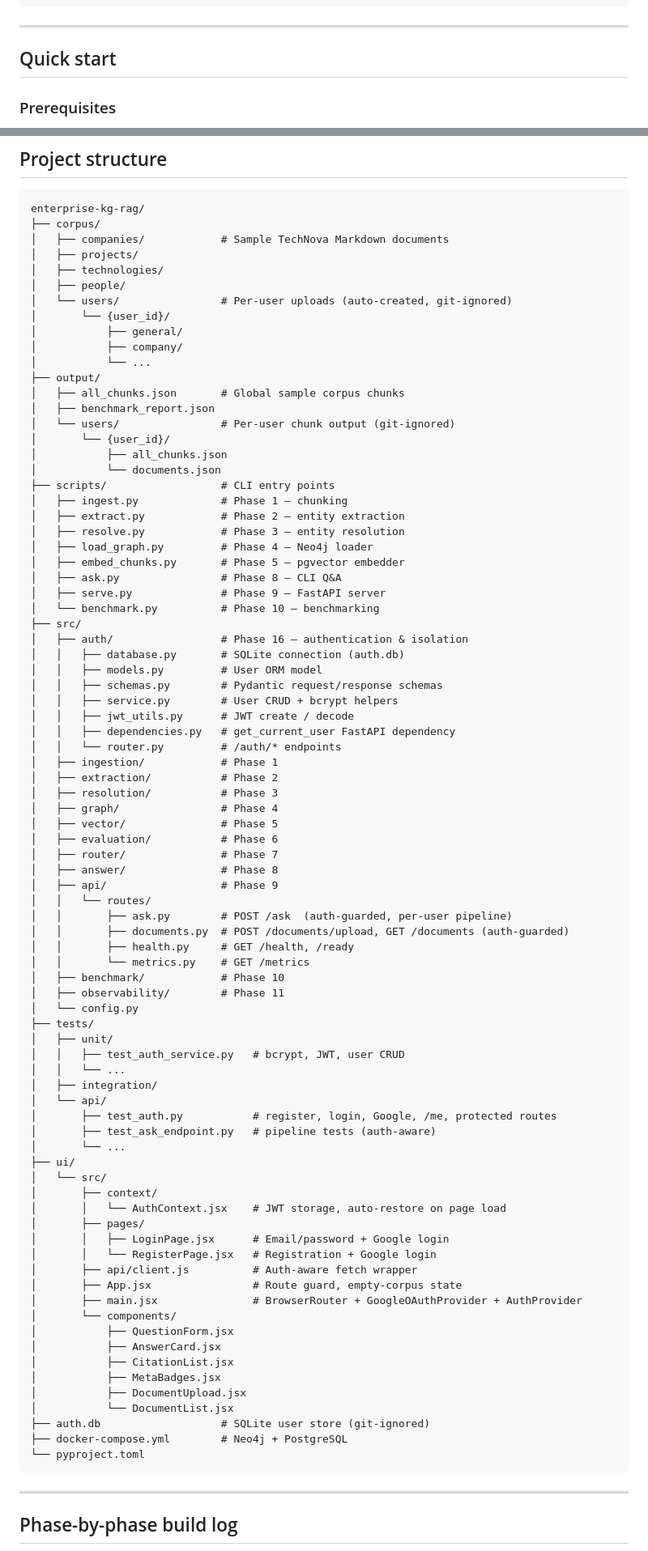
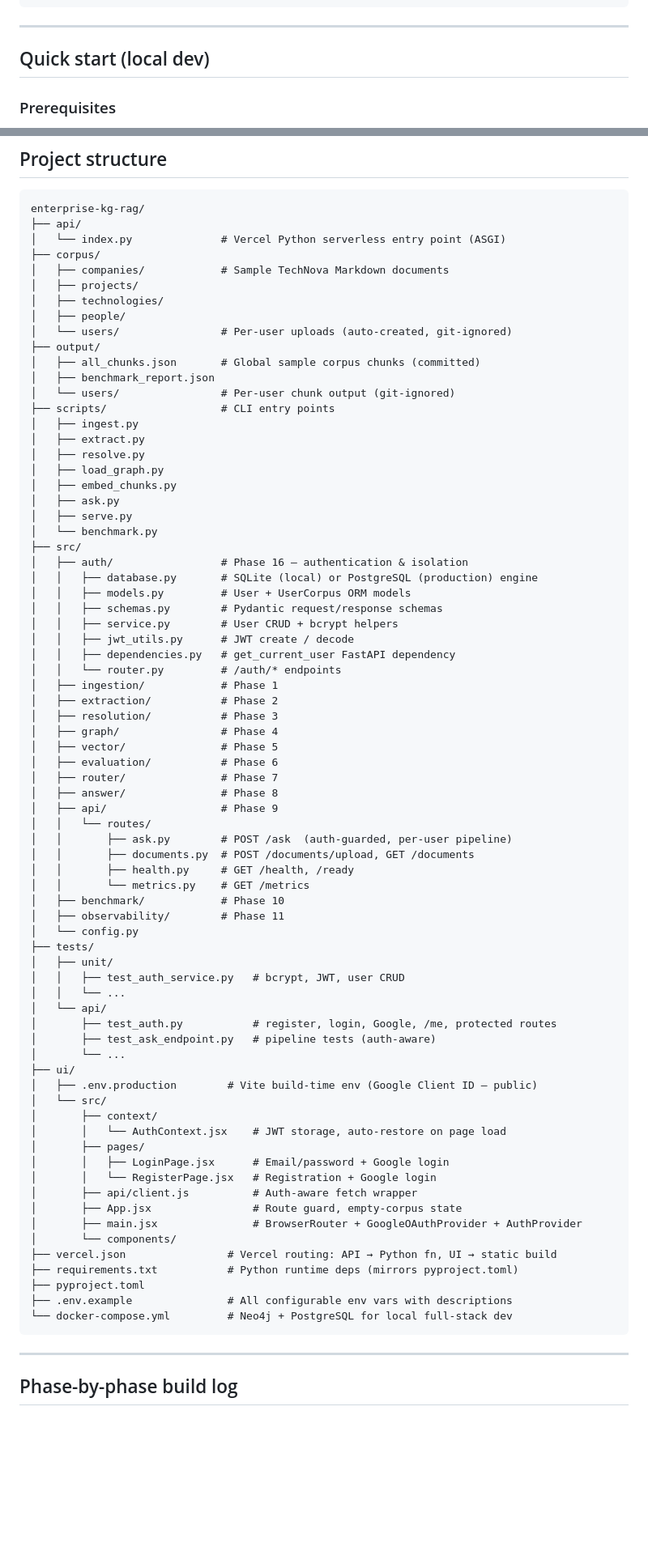
Before and after one commit to mitochondria-28/Knowledge-Graph-RAG-for-Enterprise-Data, a Markdown page: README.md, 2 parts joined by grey strips. Shown at 81% size. Drawn GitHub-style; blank space fills up the shorter version.

````diff
--- a/README.md
+++ b/README.md
@@ -60,7 +63,7 @@ Question
 
 ---
 
-## Quick start
+## Quick start (local dev)
 
 ### Prerequisites
 
@@ -387,36 +434,31 @@ Set `OTEL_EXPORTER_OTLP_ENDPOINT=http://jaeger:4318` to export to Jaeger.
 
 ```
 enterprise-kg-rag/
+├── api/
+│   └── index.py              # Vercel Python serverless entry point (ASGI)
 ├── corpus/
 │   ├── companies/            # Sample TechNova Markdown documents
 │   ├── projects/
 │   ├── technologies/
 │   ├── people/
 │   └── users/                # Per-user uploads (auto-created, git-ignored)
-│       └── {user_id}/
-│           ├── general/
-│           ├── company/
-│           └── ...
 ├── output/
-│   ├── all_chunks.json       # Global sample corpus chunks
+│   ├── all_chunks.json       # Global sample corpus chunks (committed)
 │   ├── benchmark_report.json
 │   └── users/                # Per-user chunk output (git-ignored)
-│       └── {user_id}/
-│           ├── all_chunks.json
-│           └── documents.json
 ├── scripts/                  # CLI entry points
-│   ├── ingest.py             # Phase 1 — chunking
-│   ├── extract.py            # Phase 2 — entity extraction
-│   ├── resolve.py            # Phase 3 — entity resolution
-│   ├── load_graph.py         # Phase 4 — Neo4j loader
-│   ├── embed_chunks.py       # Phase 5 — pgvector embedder
-│   ├── ask.py                # Phase 8 — CLI Q&A
-│   ├── serve.py              # Phase 9 — FastAPI server
-│   └── benchmark.py          # Phase 10 — benchmarking
+│   ├── ingest.py
+│   ├── extract.py
+│   ├── resolve.py
+│   ├── load_graph.py
+│   ├── embed_chunks.py
+│   ├── ask.py
+│   ├── serve.py
+│   └── benchmark.py
 ├── src/
 │   ├── auth/                 # Phase 16 — authentication & isolation
-│   │   ├── database.py       # SQLite connection (auth.db)
-│   │   ├── models.py         # User ORM model
+│   │   ├── database.py       # SQLite (local) or PostgreSQL (production) engine
+│   │   ├── models.py         # User + UserCorpus ORM models
 │   │   ├── schemas.py        # Pydantic request/response schemas
 │   │   ├── service.py        # User CRUD + bcrypt helpers
 │   │   ├── jwt_utils.py      # JWT create / decode
@@ -433,7 +475,7 @@ enterprise-kg-rag/
 │   ├── api/                  # Phase 9
 │   │   └── routes/
 │   │       ├── ask.py        # POST /ask  (auth-guarded, per-user pipeline)
-│   │       ├── documents.py  # POST /documents/upload, GET /documents (auth-guarded)
+│   │       ├── documents.py  # POST /documents/upload, GET /documents
 │   │       ├── health.py     # GET /health, /ready
 │   │       └── metrics.py    # GET /metrics
 │   ├── benchmark/            # Phase 10
@@ -443,12 +485,12 @@ enterprise-kg-rag/
 │   ├── unit/
 │   │   ├── test_auth_service.py   # bcrypt, JWT, user CRUD
 │   │   └── ...
-│   ├── integration/
 │   └── api/
 │       ├── test_auth.py           # register, login, Google, /me, protected routes
 │       ├── test_ask_endpoint.py   # pipeline tests (auth-aware)
 │       └── ...
 ├── ui/
+│   ├── .env.production        # Vite build-time env (Google Client ID — public)
 │   └── src/
 │       ├── context/
 │       │   └── AuthContext.jsx    # JWT storage, auto-restore on page load
@@ -459,15 +501,11 @@ enterprise-kg-rag/
 │       ├── App.jsx                # Route guard, empty-corpus state
 │       ├── main.jsx               # BrowserRouter + GoogleOAuthProvider + AuthProvider
 │       └── components/
-│           ├── QuestionForm.jsx
-│           ├── AnswerCard.jsx
-│           ├── CitationList.jsx
-│           ├── MetaBadges.jsx
-│           ├── DocumentUpload.jsx
-│           └── DocumentList.jsx
-├── auth.db                   # SQLite user store (git-ignored)
-├── docker-compose.yml        # Neo4j + PostgreSQL
-└── pyproject.toml
+├── vercel.json                # Vercel routing: API → Python fn, UI → static build
+├── requirements.txt           # Python runtime deps (mirrors pyproject.toml)
+├── pyproject.toml
+├── .env.example               # All configurable env vars with descriptions
+└── docker-compose.yml         # Neo4j + PostgreSQL for local full-stack dev
 ```
 
 ---
````
Also changed, not shown: other parts of README.md (+119 -71 lines).
